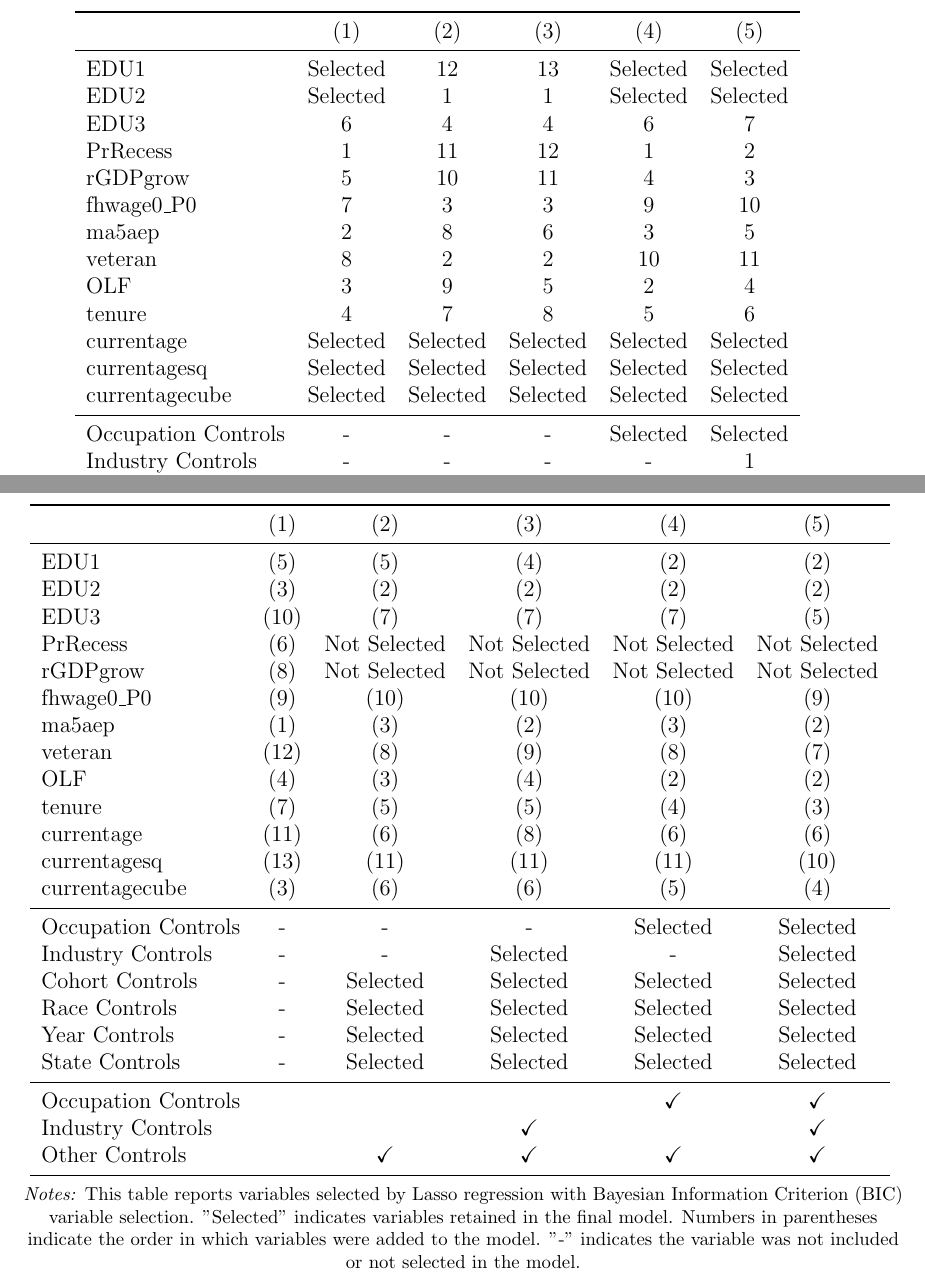
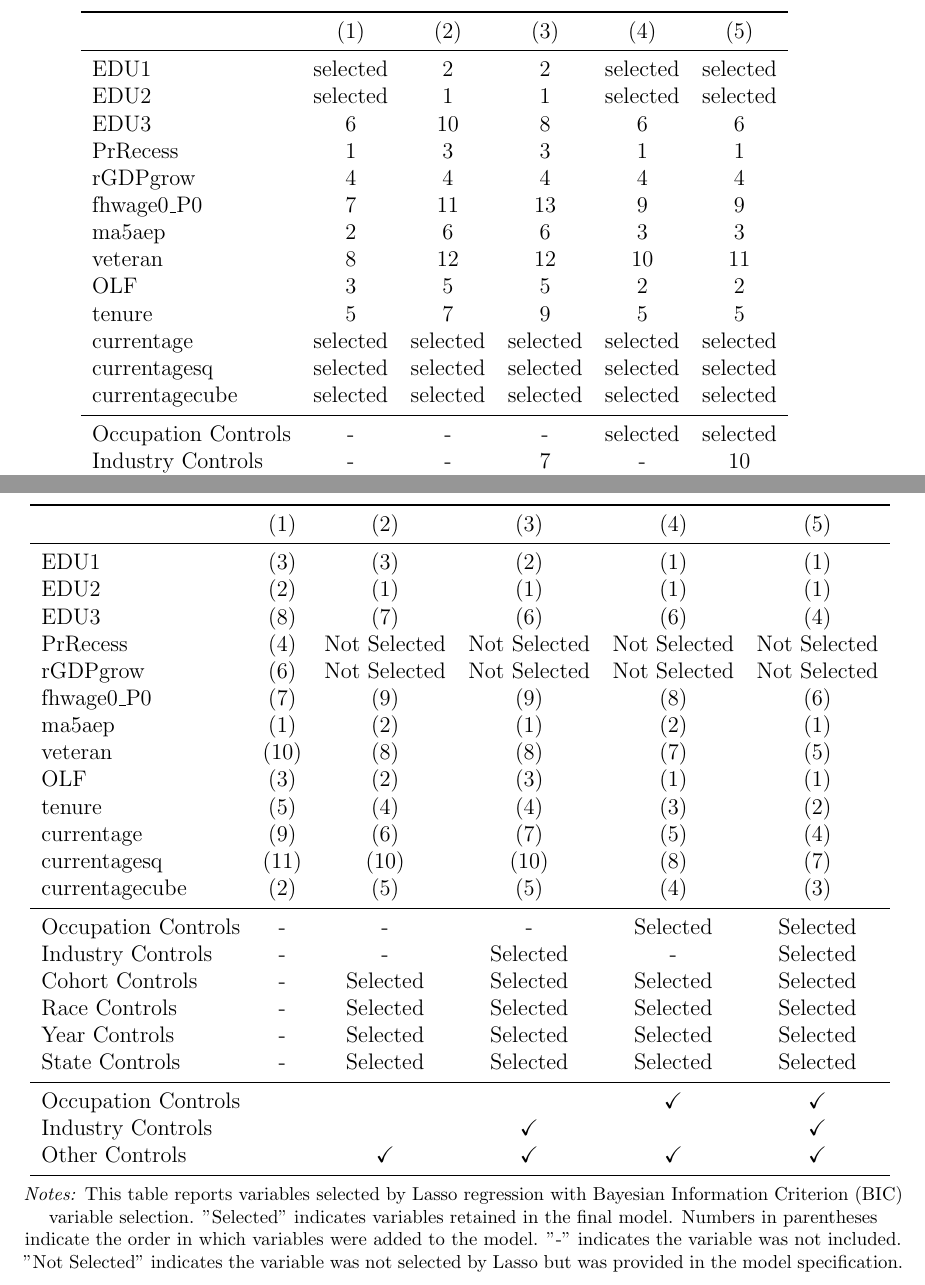
Before and after one commit to EthanMaxBallou/LifetimeEarningsRisk, a LaTeX paper (Paper/Draft1/DescriptiveLifeRisk.tex): two parts of pages 6 and 7 of 11, joined at a grey line, cut so that both start at the same text. Compiled offline with pdfLaTeX.

Commit message:
WHAT HTEH HTAS YDUHFUIBH ASUI FK

```diff
--- a/Paper/Draft1/DescriptiveLifeRisk.tex
+++ b/Paper/Draft1/DescriptiveLifeRisk.tex
@@ -188,24 +189,22 @@ Other Controls      &               & \checkmark      & \checkmark    & \checkma
                     & (1)     & (2)   & (3)    & (4)      & (5)         \\
 
 \midrule
-
-
-EDU1                & Selected  & 12    & 13  & Selected   & Selected    \\
-EDU2                & Selected  & 1    & 1  & Selected   & Selected    \\
-EDU3                & 6  & 4    & 4  & 6   & 7    \\
-PrRecess            & 1   & 11     & 12   & 1    & 2     \\
-rGDPgrow            & 5   & 10     & 11   & 4    & 3     \\
-fhwage0\_P0         & 7   & 3     & 3   & 9    & 10     \\
-ma5aep              & 2   & 8     & 6   & 3    & 5     \\
-veteran             & 8   & 2     & 2   & 10    & 11     \\
-OLF                 & 3   & 9     & 5   & 2    & 4     \\
-tenure              & 4   & 7     & 8   & 5    & 6     \\
-currentage          & Selected   & Selected     & Selected   & Selected    & Selected     \\
-currentagesq        & Selected  & Selected    & Selected  & Selected   & Selected    \\
-currentagecube      & Selected  & Selected    & Selected  & Selected   & Selected    \\
+EDU1                & selected  & 2    & 2  & selected   & selected    \\
+EDU2                & selected  & 1    & 1  & selected   & selected    \\
+EDU3                & 6  & 10    & 8  & 6   & 6    \\
+PrRecess            & 1   & 3     & 3   & 1    & 1     \\
+rGDPgrow            & 4   & 4     & 4   & 4    & 4     \\
+fhwage0\_P0         & 7   & 11     & 13   & 9    & 9     \\
+ma5aep              & 2   & 6     & 6   & 3    & 3     \\
+veteran             & 8   & 12     & 12   & 10    & 11     \\
+OLF                 & 3   & 5     & 5   & 2    & 2     \\
+tenure              & 5   & 7     & 9   & 5    & 5     \\
+currentage          & selected   & selected     & selected   & selected    & selected     \\
+currentagesq        & selected  & selected    & selected  & selected   & selected    \\
+currentagecube      & selected  & selected    & selected  & selected   & selected    \\
 
 \midrule
-Occupation Controls      & -   & -    & -  & Selected   & Selected    \\
-Industry Controls      & -  & -    & -  & -   & 1    \\
-Cohort Controls      & -  & 6    & 9  & 7   & 8    \\
+Occupation Controls      & -   & -    & -  & selected   & selected    \\
+Industry Controls      & -  & -    & 7  & -   & 10    \\
+Cohort Controls      & -  & 8    & 10  & 7   & 7    \\
 Race Controls      & -  & 13    & 14  & 11   & 12    \\
@@ -240,19 +239,19 @@ Other Controls      &               & \checkmark      & \checkmark    & \checkma
                     & (1)     & (2)   & (3)    & (4)      & (5)         \\
 
 \midrule
-EDU1                &  (5)  &  (5)    &  (4)  &  (2)   &  (2)    \\
-EDU2                &  (3)  &  (2)    &  (2)  &  (2)   &  (2)    \\
-EDU3                &  (10)  &  (7)    &  (7)  &  (7)   &  (5)    \\
-PrRecess            &  (6)   & Not Selected    & Not Selected   & Not Selected    & Not Selected     \\
-rGDPgrow            &  (8)   & Not Selected     & Not Selected   & Not Selected    & Not Selected     \\
-fhwage0\_P0         &  (9)   &  (10)     &  (10)   &  (10)    &  (9)     \\
-ma5aep              &  (1)   &  (3)     &  (2)   &  (3)    &  (2)     \\
-veteran             &  (12)   &  (8)     &  (9)   &  (8)    &  (7)     \\
-OLF                 &  (4)   &  (3)     &  (4)   &  (2)    &  (2)     \\
-tenure              &  (7)   &  (5)     &  (5)   &  (4)    &  (3)     \\
-currentage          &  (11)   &  (6)     &  (8)   &  (6)    &  (6)     \\
-currentagesq        &  (13)  &  (11)    &  (11)  &  (11)   &  (10)    \\
-currentagecube      &  (3)  &  (6)    &  (6)  &  (5)   &  (4)    \\
+EDU1                &  (3)  &  (3)    &  (2)  &  (1)   &  (1)    \\
+EDU2                &  (2)  &  (1)    &  (1)  &  (1)   &  (1)    \\
+EDU3                &  (8)  &  (7)    &  (6)  &  (6)   &  (4)    \\
+PrRecess            &  (4)   & Not Selected    & Not Selected   & Not Selected    & Not Selected     \\
+rGDPgrow            &  (6)   & Not Selected     & Not Selected   & Not Selected    & Not Selected     \\
+fhwage0\_P0         &  (7)   &  (9)     &  (9)   &  (8)    &  (6)     \\
+ma5aep              &  (1)   &  (2)     &  (1)   &  (2)    &  (1)     \\
+veteran             &  (10)   &  (8)     &  (8)   &  (7)    &  (5)     \\
+OLF                 &  (3)   &  (2)     &  (3)   &  (1)    &  (1)     \\
+tenure              &  (5)   &  (4)     &  (4)   &  (3)    &  (2)     \\
+currentage          &  (9)   &  (6)     &  (7)   &  (5)    &  (4)     \\
+currentagesq        &  (11)  &  (10)    &  (10)  &  (8)   &  (7)    \\
+currentagecube      &  (2)  &  (5)    &  (5)  &  (4)   &  (3)    \\
 
 \midrule
 Occupation Controls      & -   & -    & -  & Selected   & Selected    \\
@@ -273,7 +272,7 @@ Other Controls      &               & \checkmark      & \checkmark    & \checkma
 \newline
 
 \footnotesize
-\textit{Notes:} This table reports variables selected by Lasso regression with Bayesian Information Criterion (BIC) variable selection. "Selected" indicates variables retained in the final model. Numbers in parentheses indicate the order in which variables were added to the model. "-" indicates the variable was not included or not selected in the model.
+\textit{Notes:} This table reports variables selected by Lasso regression with Bayesian Information Criterion (BIC) variable selection. "Selected" indicates variables retained in the final model. Numbers in parentheses indicate the order in which variables were added to the model. "-" indicates the variable was not included. "Not Selected" indicates the variable was not selected by Lasso but was provided in the model specification.
 
 \end{table}
 
```
Also changed, not shown: MainAnalysis.txt (+38 -28 lines), lasso_table_org.csv (added, +20 -0 lines), stepwise_table_org.csv (added, +20 -0 lines), Paper/Draft1/DescriptiveLifeRisk.pdf, Paper/Draft1/DescriptiveLifeRisk.tex (9 more changed lines), 5 other files.
